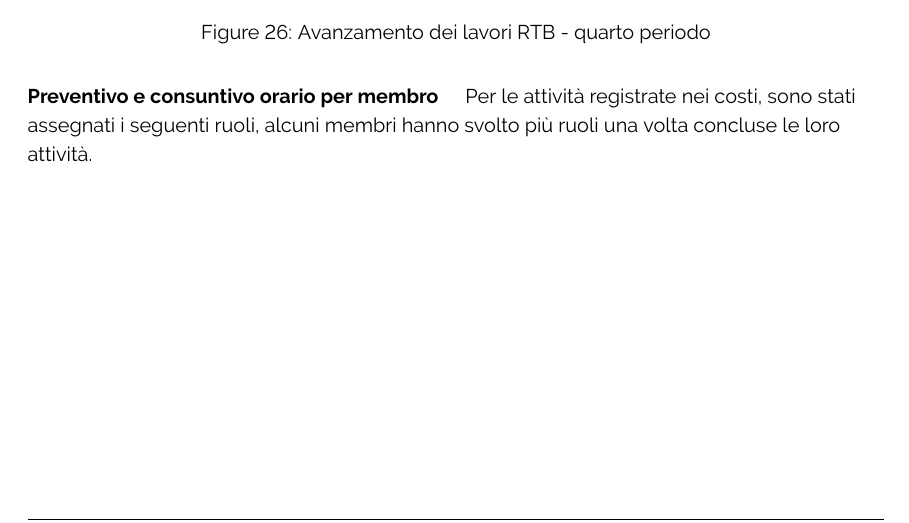
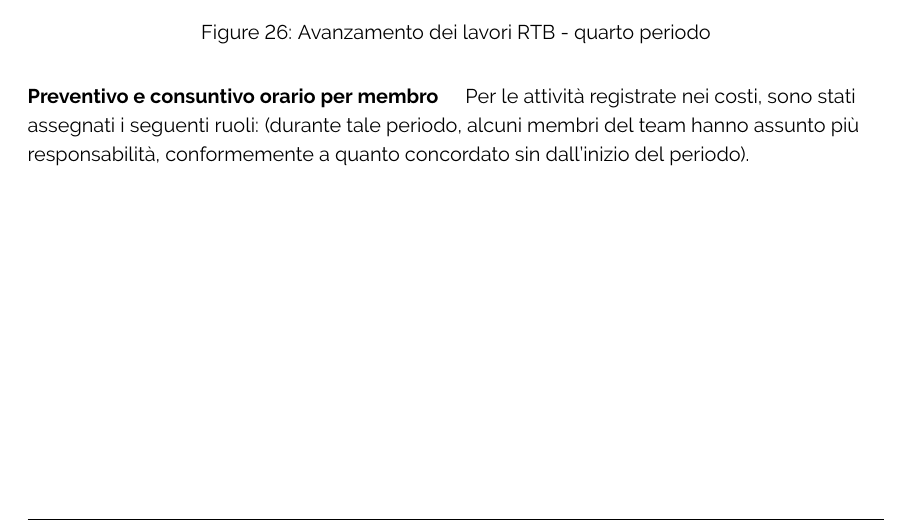
Before and after one commit to ByteOps-swe/Sorgente-documenti, a LaTeX document (RTB/Piano_di_progetto_v0.2.3.tex, which reads RTB/Sottosezioni/Piano_di_progetto/Requirements_technology_baseline.tex): part of page 32 of 34, cut so that both start at the same text. Compiled offline with pdfLaTeX.

Commit message:
Update Requirements_technology_baseline.tex

```diff
--- a/RTB/Sottosezioni/Piano_di_progetto/Requirements_technology_baseline.tex
+++ b/RTB/Sottosezioni/Piano_di_progetto/Requirements_technology_baseline.tex
@@ -430,7 +430,7 @@ Al termine del terzo periodo, l'ammontare parziale totale del costo del progetto
 \end{figure}
 
 \paragraph{Preventivo e consuntivo orario per membro} \hspace{1pt}
-Per le attività registrate nei costi, sono stati assegnati i seguenti ruoli, alcuni membri hanno svolto più ruoli una volta concluse le loro attività.
+Per le attività registrate nei costi, sono stati assegnati i seguenti ruoli: (durante tale periodo, alcuni membri del team hanno assunto più responsabilità, conformemente a quanto concordato sin dall'inizio del periodo).
 
 \begin{table}[H]
     \centering
```
